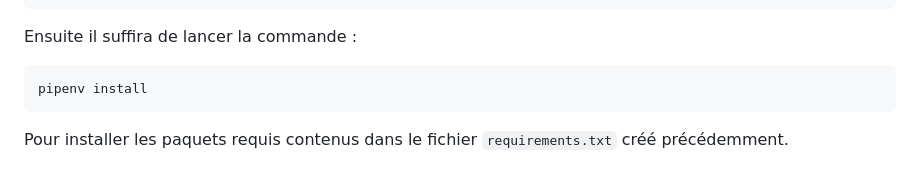
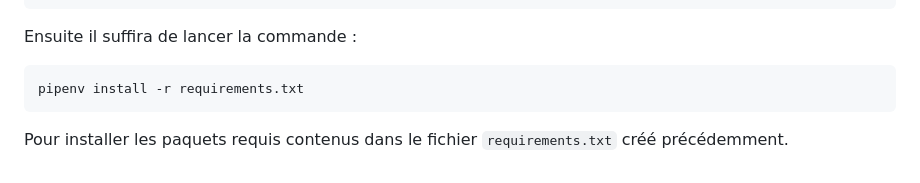
Before and after one commit to OliverBELLIARD/capteurs_reseau_VO, a Markdown page: README.md, the part around the change. Rendered like a GitHub page.

````diff
--- a/README.md
+++ b/README.md
@@ -309,6 +309,6 @@ pipenv shell
 ```
 Ensuite il suffira de lancer la commande :
 ```bash
-pipenv install
+pipenv install -r requirements.txt
 ```
 Pour installer les paquets requis contenus dans le fichier `requirements.txt` créé précédemment.
````
